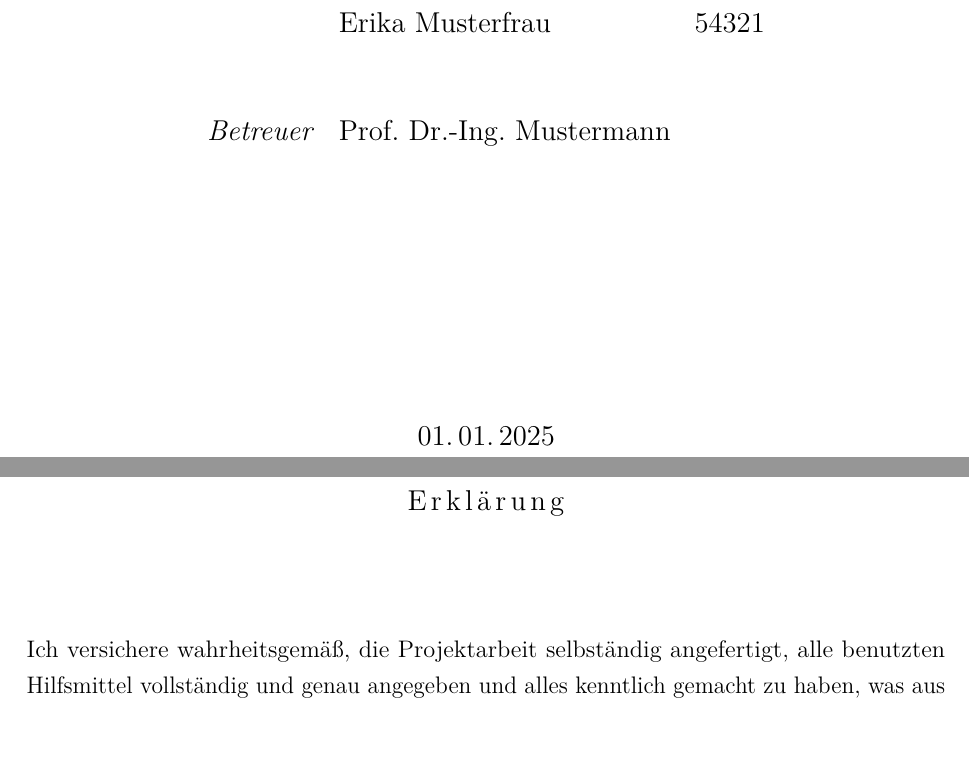
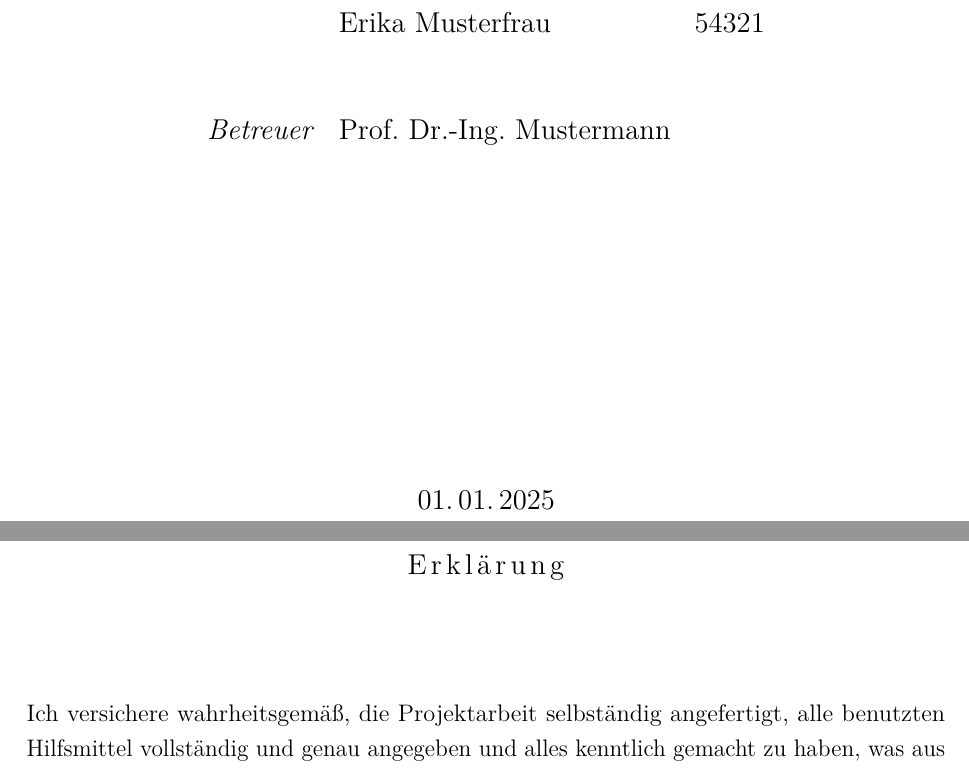
Before and after one commit to simdbad/LaTeX_Vorlage_Belegarbeit_HTWK_Leipzig, a LaTeX document (main.tex): two parts of pages 1 and 2 of 11, joined at a grey line, cut so that both start at the same text, the shorter picture padded with empty space. Compiled offline with pdfLaTeX.

Commit message:
Angleichung an Vorlage Abschlussarbeiten

```diff
--- a/main.tex
+++ b/main.tex
@@ -23,8 +23,7 @@ listof=entryprefix,
 listof=leveldown,
 fontsize=12pt,
 numbers=noenddot,
-headsepline,
-usegeometry]
+headsepline]
 {scrreprt}
 
 %---------------------------------------
@@ -91,6 +90,9 @@ usegeometry]
     locale=DE,
     per-mode=fraction,
 }
+
+% Bessere Kompatibilität der Dokumentenklasse mit div. Paketen %
+\usepackage{scrhack}
 
 %---------------------------------------
 %	Weitere Konfigurationen
```
Also changed, not shown: main.tex (2 more changed lines).
